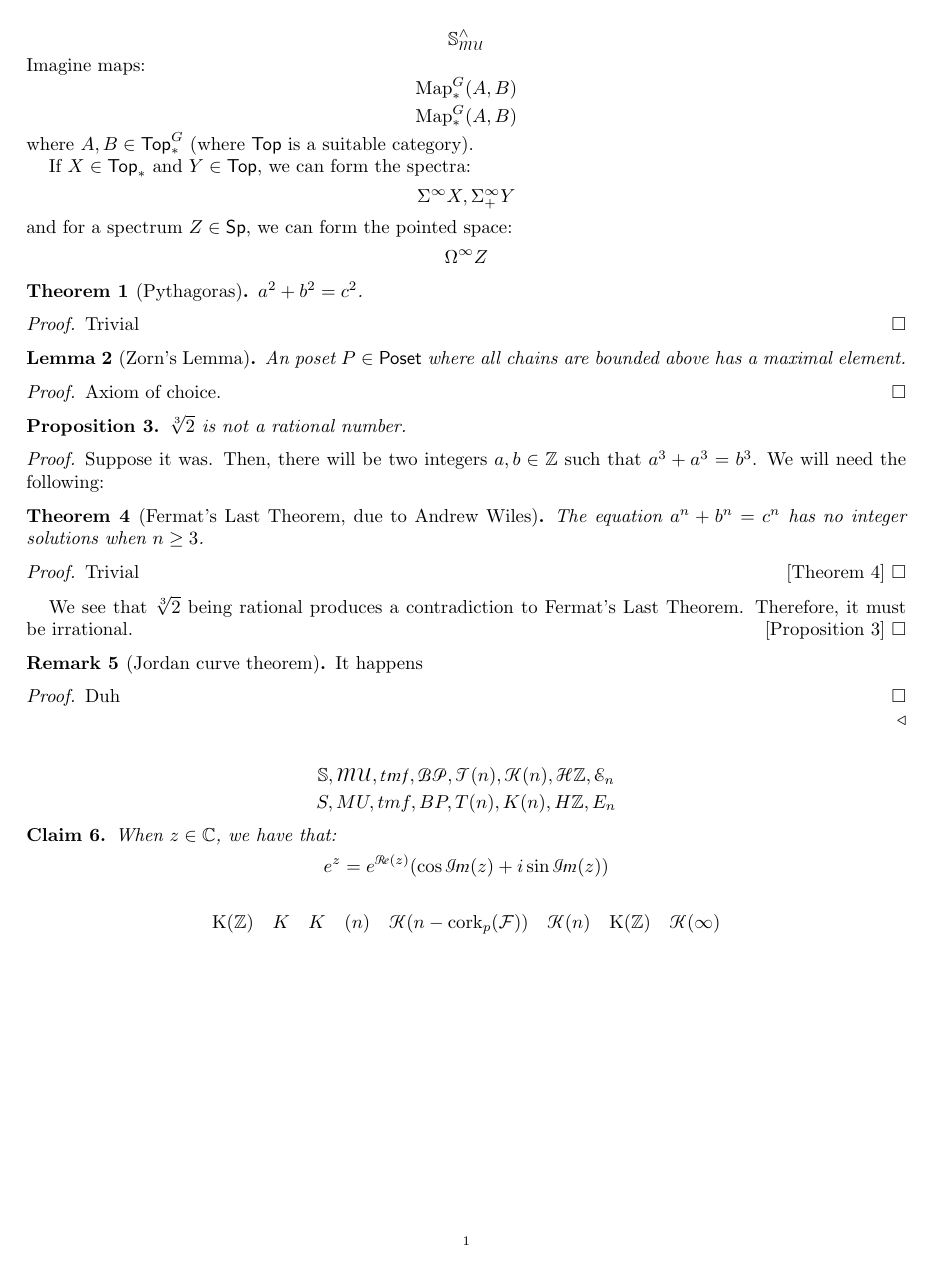
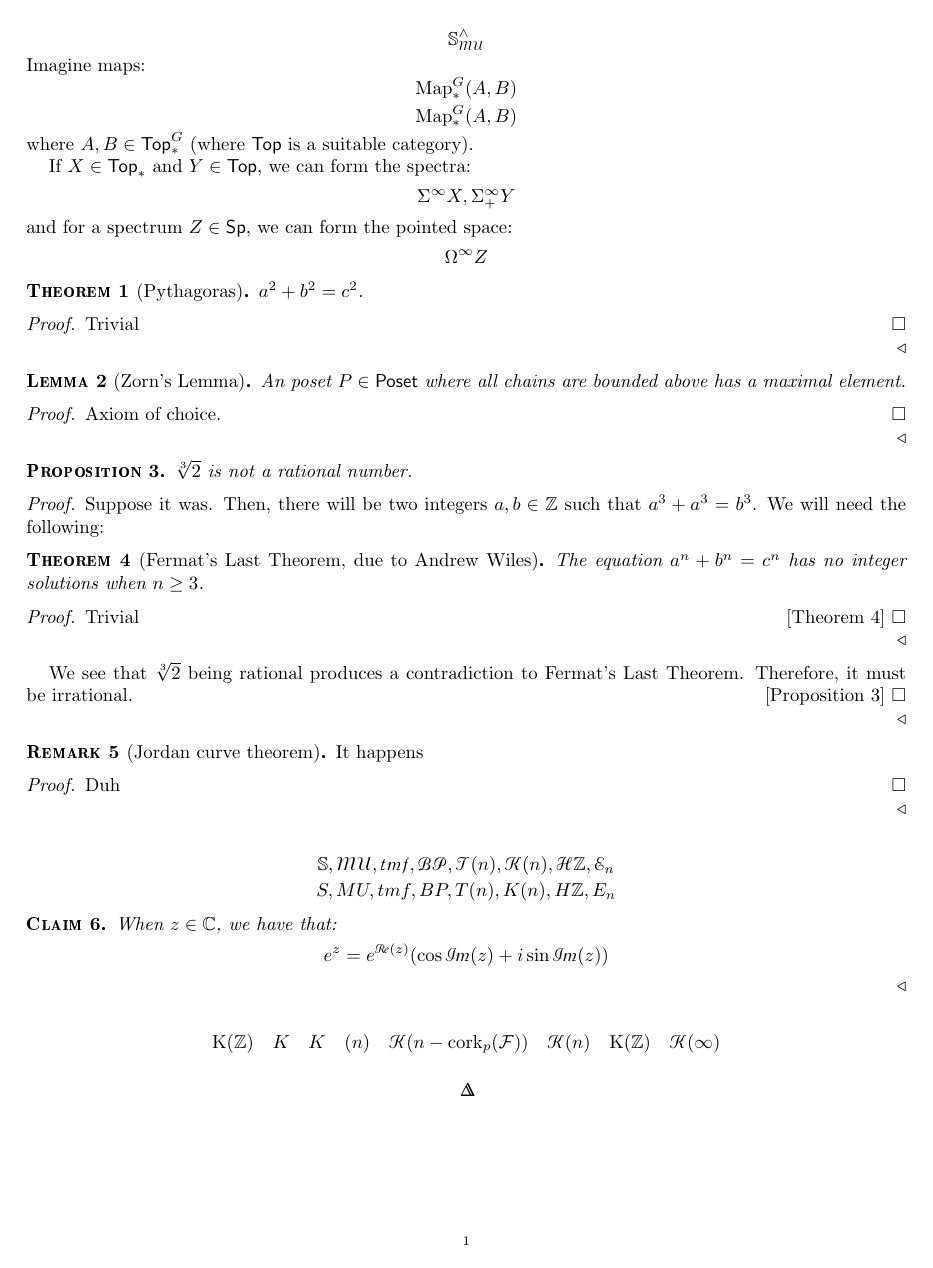
Before and after one commit to howard-beck/LaTeX-template, a LaTeX paper (test.tex, which reads cmds/math.sty, cmds/packages.sty, cmds/thm.sty): the whole page. Compiled offline with pdfLaTeX.

Commit message:
better arrows, big operators, some more defs, consolidation, sexier theorems

```diff
--- a/cmds/math.sty
+++ b/cmds/math.sty
@@ -27,7 +94,7 @@
 \let\@style@cat@desc\mathrm
 
 \NewDocumentCommand\makecat{m O{#1}}{\expandafter\def\csname#1\endcsname{\@style@cat{#2}\xspace}}
-\NewDocumentCommand\makeop{m O{#1}}{\expandafter\def\csname#1\endcsname{\@style@op{#2}\xspace}}
+\NewDocumentCommand\makeop{m O{#1}}{\expandafter\def\csname#1\endcsname{\operatorname{\@style@op{#2}}}}
 \NewDocumentCommand\makefunct{m O{#1}}{\expandafter\def\csname#1\endcsname{\@style@funct{#2}\xspace}}
 \def\makecatdesc#1{\expandafter\def\csname#1\endcsname{\@style@cat@desc{#1}\xspace}}
 
@@ -46,20 +113,28 @@
 % isomorphism
 \let\iso\simeq
 \def\toiso{\tof{\sim}}
-% from arrow
-\let\from\leftarrow
+
+% natural transformation
+\let\nattrans\implies
+
 
 % opposite category
 \makecatdesc{op}
+
+% just some category
+\def\CC{\mathcal{C}}
 
 % small categories
 \makecat{Cat}
 % locally small categories
 \makecat{CAT}
 
-\makecat{Set}
+\makecat@pt{Set}
 \makecat{Poset}
-\makecat{FinSet}
+\makecat@pt{FinSet}
+
+\usepackage{bbm}
+\def\DDelta{\mathbbm{\Delta}}
 
 % Hom bifunctor
 \makefunct{Hom}
@@ -75,6 +150,10 @@
 
 % realization: Grpd --> Cat
 \makefunct{B}
+
+% various (co)limits
+\makeop{invlim}
+\makeop{colim}
 
 % Higher Algebra ish
 %  Dold-Kan correspondance
@@ -209,7 +288,8 @@
 
 
 % cokernel
-\def\coker{\mathrm{coker}}
+\makeop{coker}
+\makeop{im}
 
 %% ALGEBRAIC GEOMETRY
 \makefunct{Aut}
@@ -224,6 +304,11 @@
 
 
 %% EQUIVARIANT
+% finite sets with various actions
+\def\FG{\mathbb{F}_G}
+\def\FH{\mathbb{F}_H}
+\def\FK{\mathbb{F}_K}
+
 % orbit category
 \def\Orb#1{\mathcal{O}_{#1}}
 % family of subgroups
@@ -243,6 +328,10 @@
 
 %% TOPOLOGY
 \makecat@pt{Top}
+\makecat@pt{CW}
+\makecat@pt{kTop}
+\makecat@pt{Spaces}
+\makecat{Ho}
 
 % homeomorphisms
 \let\homeo\cong
@@ -258,25 +347,15 @@
 
 
 % (homotopy)(co)fibers
-\def\fib{\mathrm{fib}}
-\def\hofib{\mathrm{hofib}}
-\def\cofib{\mathrm{cofib}}
-\def\hocofib{\mathrm{hocofib}}
+\makeop{fib}
+\makeop{hofib}
+\makeop{cofib}
+\makeop{hocofib}
 
 \def\h{\mathsf{h}}
 
 % Mapping spaces
 \makefunct@pt{Map}
-
-% cup product
-\let\@old@cup\cup
-\let\cup\smile
-\def\union{%
-    \@ifnextchar_{\union@}{\@old@cup}
-}
-\def\union@_#1{
-    \underset{#1}{\@old@cup}
-}
 
 % wedge sums use the \vee symbol, and smash products use the \wedge symbol
 % exchange these
@@ -319,6 +398,8 @@
 
 %% Stable
 \makecat{Sp}
+\makecat{PreSpectra}
+\makecat{Spectra}
 \def\Spfin{\Sp^\omega}
 \def\Sppfin{\Spfin_{(p)}}
 
--- a/cmds/packages.sty
+++ b/cmds/packages.sty
@@ -17,6 +17,9 @@
 \usepackage{pgffor}
 \usepackage{gobble}
 \usepackage{xstring}
+\usepackage[shortlabels]{enumitem}
+\usepackage{bold-extra}
+\usepackage{extpfeil}
 
 
 \usepackage[scr=esstix, cal=esstix]{mathalpha}
--- a/cmds/thm.sty
+++ b/cmds/thm.sty
@@ -11,6 +11,16 @@
     \@old@qedsymbol%
 }
 
+
+\newtheoremstyle{axiomtheorem}
+{}                % Space above
+{}                % Space below
+{\scshape}        % Theorem body font % (default is "\upshape")
+{}                % Indent amount
+{\bfseries\scshape}       % Theorem head font
+{.}               % Punctuation after theorem head
+{ }               % Space after theorem head
+{}                % Theorem head spec
 % https://tex.stackexchange.com/questions/201956/how-do-i-make-all-the-theorem-alike-environments-have-an-ending-symbol
 \renewcommand\@endtheorem{%
     \ifthenelse{\equal{\@thmstylenow}{plain}}%
@@ -29,18 +39,19 @@
 }
 
 \def\@thmstylenow{}
-\def\@currentthmstyle{plain}
+\def\@currentthmstyle{fancyplain}
 \let\@old@theoremstyle\theoremstyle
 \def\theoremstyle#1{%
     \def\@currentthmstyle{#1}
     \@old@theoremstyle{#1}
 }
 
-\let\@old@newtheorem\newtheorem
+\NewCommandCopy{\@old@newtheorem}{\newtheorem}
 \RenewDocumentCommand{\newtheorem}{m O{} m}{
     \expandafter\let\csname @#1@thmstyle\endcsname\@currentthmstyle
-    \@old@newtheorem{#1}[#2]{#3}
-
+    \@old@newtheorem{#1}[#2]{\scshape#3}
+    \@old@newtheorem*{#1*}{\scshape#3}
+    %
     \expandafter\let\csname @old@#1\expandafter\endcsname\csname#1\endcsname%
     \expandafter\def\csname#1\endcsname##1{%
         \expandafter\let\csname @thmstylenow\expandafter\endcsname\csname @#1@thmstyle\endcsname%
@@ -73,16 +84,23 @@
 \newtheorem{constr}[thm]{Construction}
 \newtheorem{rem}[thm]{Reminder}
 \newtheorem{intuit}[thm]{Intuition}
+\newtheorem{upshot}[thm]{Upshot}
+\newtheorem{digression}[thm]{Digression}
+\newtheorem{comment}[thm]{Comment}
+\newtheorem{commentary}[thm]{Commentary}
 
 \newtheorem{question}[thm]{Question}
 \newtheorem{answer}[thm]{Answer}
 \newtheorem{example}[thm]{Example}
 \newtheorem{nexample}[thm]{Non-Example}
 
+\theoremstyle{axiomtheorem}
+\newtheorem{axiom}[thm]{Axiom}
+
 \newtheorem{exer}[thm]{Exercise}
 
 \usepackage[breakable]{tcolorbox}
-\newtcolorbox{digression}[1][]{
+\newtcolorbox{digression_box}[1][]{
     width=0.9\linewidth,
     center,
     breakable,
--- a/test.tex
+++ b/test.tex
@@ -64,4 +64,6 @@ $$ e^z = e^{\Re(z)} (\cos \Im(z) + i \sin \Im(z)) $$
 
 $$ \K(\Z) \quad K \quad \K \quad (n) \quad \K(n - \cork_p (\family)) \quad \K(n) \quad \K(\Z) \quad \K(\infty)$$
 
+$$ \Delta\!\!\!\!\!\scalebox{0.8}{\mbox{$\Delta$}}$$
+
 \end{document}
```
Also changed, not shown: test.pdf, cmds/math.sty (73 more changed lines), cmds/thm.sty (2 more changed lines).
